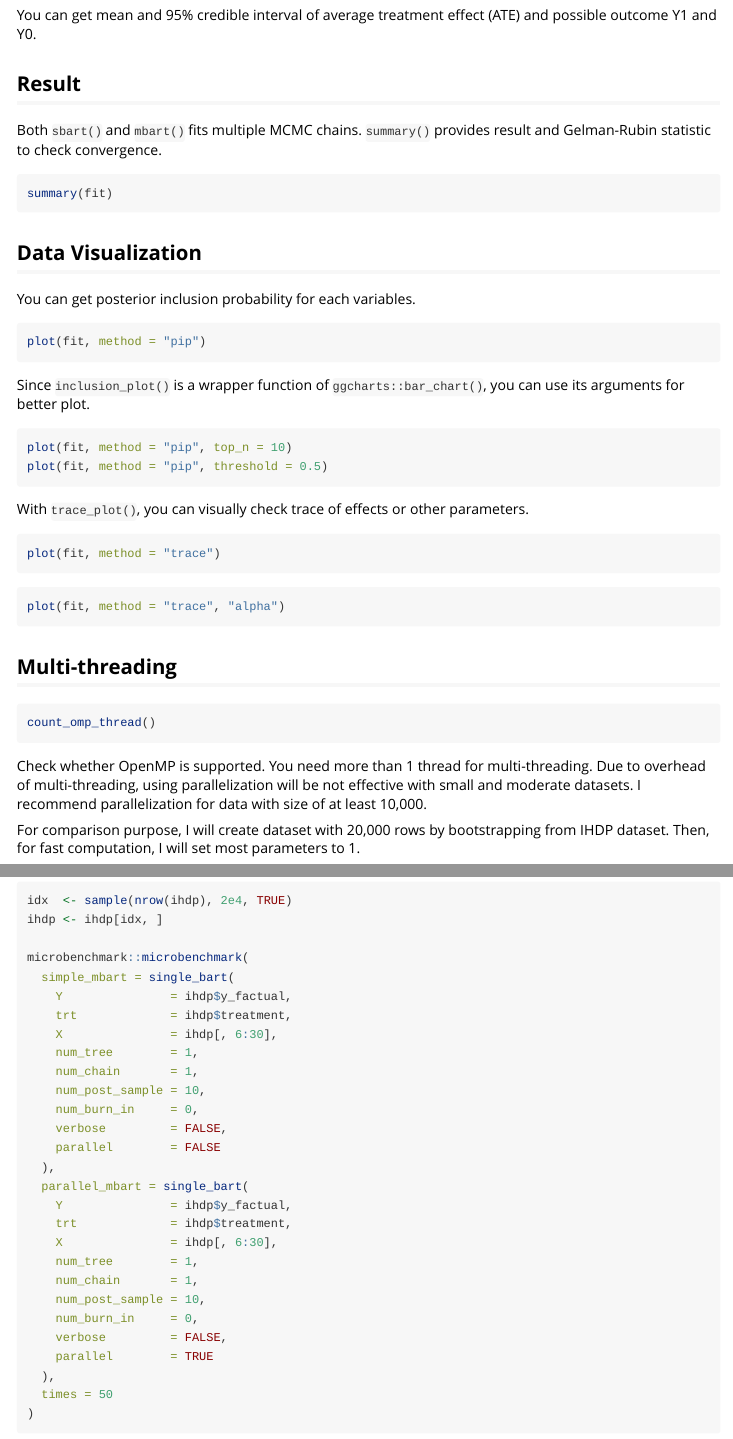
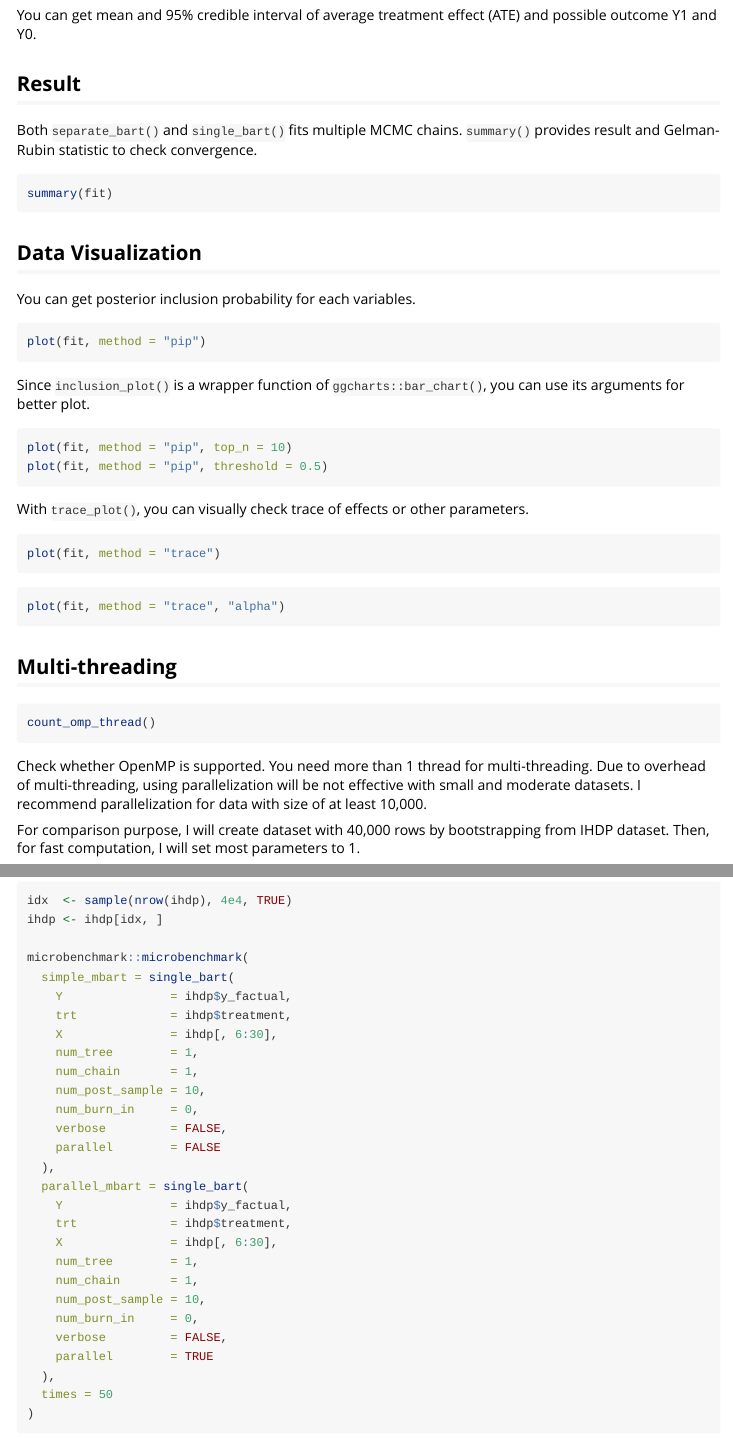
Before and after one commit to yooyh/bartcs, an R Markdown document (vignettes/bartcs.Rmd): the page in a window 1100 px wide, from 650 px down, and a second part further down, joined at a grey line. Rendered offline with R 4.5, knitr and Pandoc, with nearby package versions; the code chunks are not run, so their results and figures are left out.

Commit message:
Update documentation

````diff
--- a/vignettes/bartcs.Rmd
+++ b/vignettes/bartcs.Rmd
@@ -48,7 +48,7 @@ You can get mean and 95% credible interval of average treatment effect (ATE) and
 
 ## Result
 
-Both `sbart()` and `mbart()` fits multiple MCMC chains.
+Both `separate_bart()` and `single_bart()` fits multiple MCMC chains.
 `summary()` provides result and Gelman-Rubin statistic to check convergence.
 
 ```{r summary}
@@ -90,11 +90,11 @@ Check whether OpenMP is supported. You need more than 1 thread for multi-threadi
 Due to overhead of multi-threading, using parallelization will be not effective with small and moderate datasets.
 I recommend parallelization for data with size of at least 10,000.
 
-For comparison purpose, I will create dataset with 20,000 rows by bootstrapping from IHDP dataset.
+For comparison purpose, I will create dataset with 40,000 rows by bootstrapping from IHDP dataset.
 Then, for fast computation, I will set most parameters to 1.
 
 ```{r multi-threading performance}
-idx  <- sample(nrow(ihdp), 2e4, TRUE)
+idx  <- sample(nrow(ihdp), 4e4, TRUE)
 ihdp <- ihdp[idx, ]
 
 microbenchmark::microbenchmark(
````
Also changed, not shown: R/bart.R (+2 -1 lines), R/bartcs-package.R (+1 -1 lines), R/gelman_rubin.R (+2 -2 lines), 4 other files.
